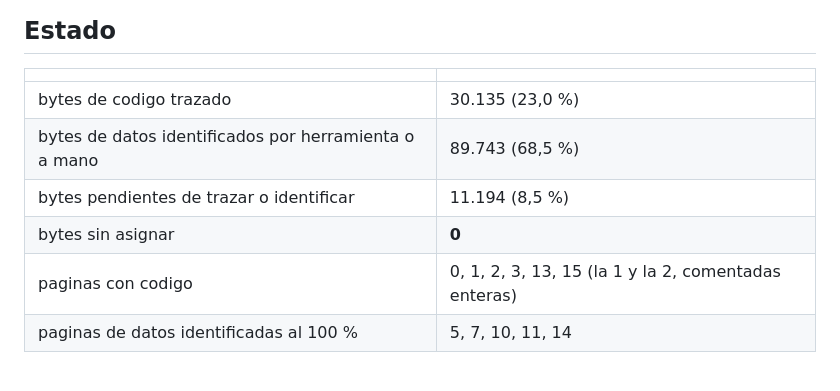
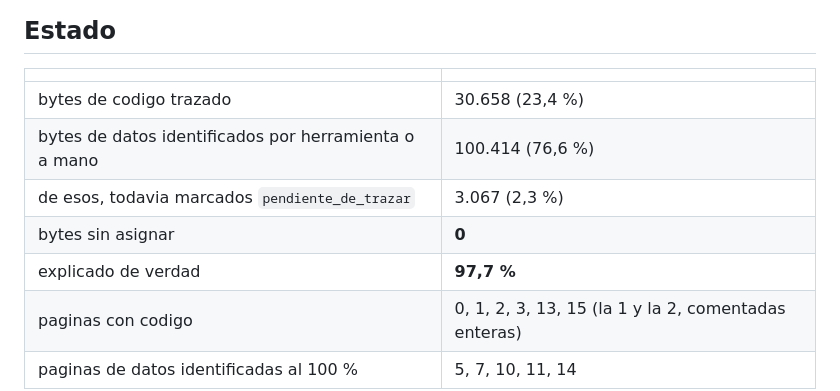
Before and after one commit to antxiko/F1Spirit-disassembly, a Markdown page: README.md, the part around the change. GitHub-like rendering; blank space fills up the shorter version.

Commit message:
Las cifras del README eran viejas: 97,7 % explicado, no 91,5 %
El README decia 30.135 de codigo, 89.743 de datos y 11.194 pendientes (8,5 %).
Medido hoy con 'make sanity' y contando los rangos 'pendiente_de_trazar' de los
src/*.notes: 30.658 de codigo, 100.414 de datos, 0 sin asignar y 3.067
pendientes, que son el 2,3 %. La web del proyecto ya publicaba el 97,7 %; el
README se habia quedado atras.

31 tests en verde.

Co-Authored-By: Claude Opus 5 (1M context) <noreply@anthropic.com>

```diff
--- a/README.md
+++ b/README.md
@@ -44,10 +44,11 @@ de pagina (openMSX detecta solo el mapper; 90 s de demo resolvieron 52):
 
 | | |
 |---|---|
-| bytes de codigo trazado | 30.135 (23,0 %) |
-| bytes de datos identificados por herramienta o a mano | 89.743 (68,5 %) |
-| bytes pendientes de trazar o identificar | 11.194 (8,5 %) |
+| bytes de codigo trazado | 30.658 (23,4 %) |
+| bytes de datos identificados por herramienta o a mano | 100.414 (76,6 %) |
+| de esos, todavia marcados `pendiente_de_trazar` | 3.067 (2,3 %) |
 | bytes sin asignar | **0** |
+| explicado de verdad | **97,7 %** |
 | paginas con codigo | 0, 1, 2, 3, 13, 15 (la 1 y la 2, comentadas enteras) |
 | paginas de datos identificadas al 100 % | 5, 7, 10, 11, 14 |
 
```
